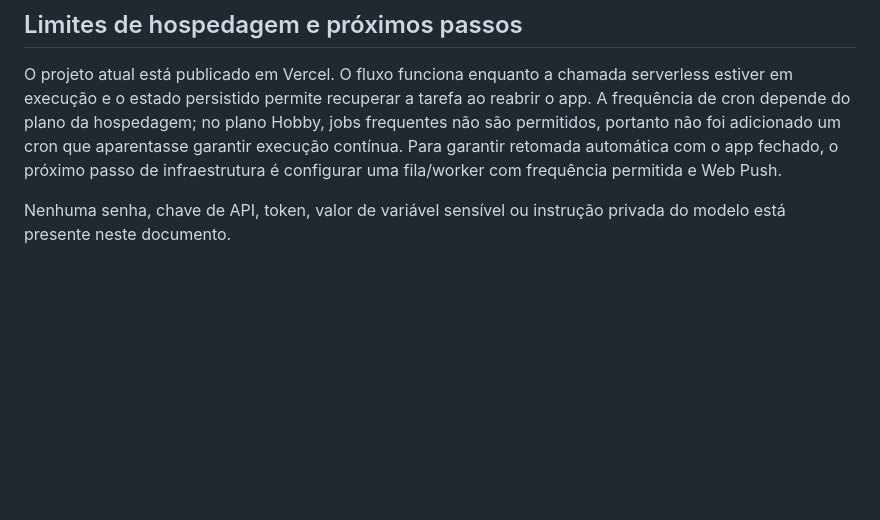
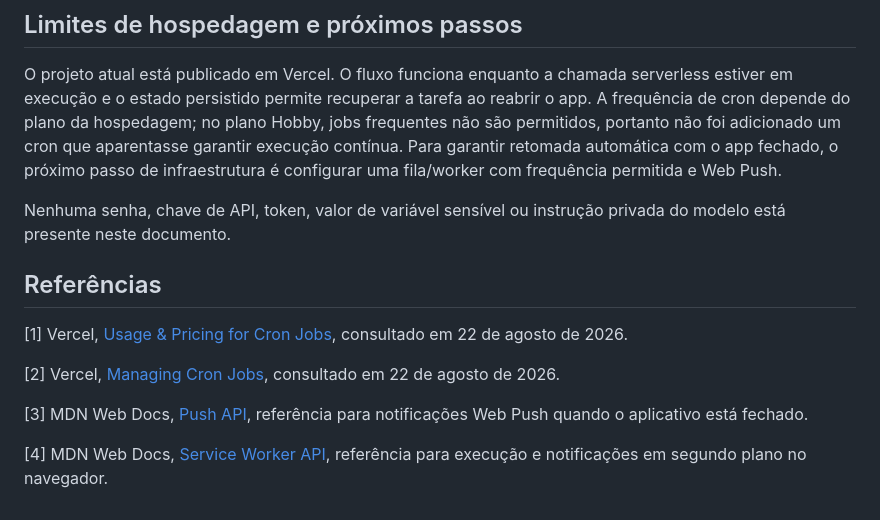
Before and after one commit to jeanvicen/klipza.zzz, a Markdown page: docs/relatorio-pensamento-background-20260822.md, the part around the change. Drawn GitHub-style; blank space fills up the shorter version.

Commit message:
docs: referenciar arquitetura de jobs profundos

```diff
--- a/docs/relatorio-pensamento-background-20260822.md
+++ b/docs/relatorio-pensamento-background-20260822.md
@@ -55,3 +55,13 @@ A migração foi executada no projeto Supabase de produção e retornou **Succes
 O projeto atual está publicado em Vercel. O fluxo funciona enquanto a chamada serverless estiver em execução e o estado persistido permite recuperar a tarefa ao reabrir o app. A frequência de cron depende do plano da hospedagem; no plano Hobby, jobs frequentes não são permitidos, portanto não foi adicionado um cron que aparentasse garantir execução contínua. Para garantir retomada automática com o app fechado, o próximo passo de infraestrutura é configurar uma fila/worker com frequência permitida e Web Push.
 
 Nenhuma senha, chave de API, token, valor de variável sensível ou instrução privada do modelo está presente neste documento.
+
+## Referências
+
+[1] Vercel, [Usage & Pricing for Cron Jobs](https://vercel.com/docs/cron-jobs/usage-and-pricing), consultado em 22 de agosto de 2026.
+
+[2] Vercel, [Managing Cron Jobs](https://vercel.com/docs/cron-jobs/manage-cron-jobs), consultado em 22 de agosto de 2026.
+
+[3] MDN Web Docs, [Push API](https://developer.mozilla.org/en-US/docs/Web/API/Push_API), referência para notificações Web Push quando o aplicativo está fechado.
+
+[4] MDN Web Docs, [Service Worker API](https://developer.mozilla.org/en-US/docs/Web/API/Service_Worker_API), referência para execução e notificações em segundo plano no navegador.
```
